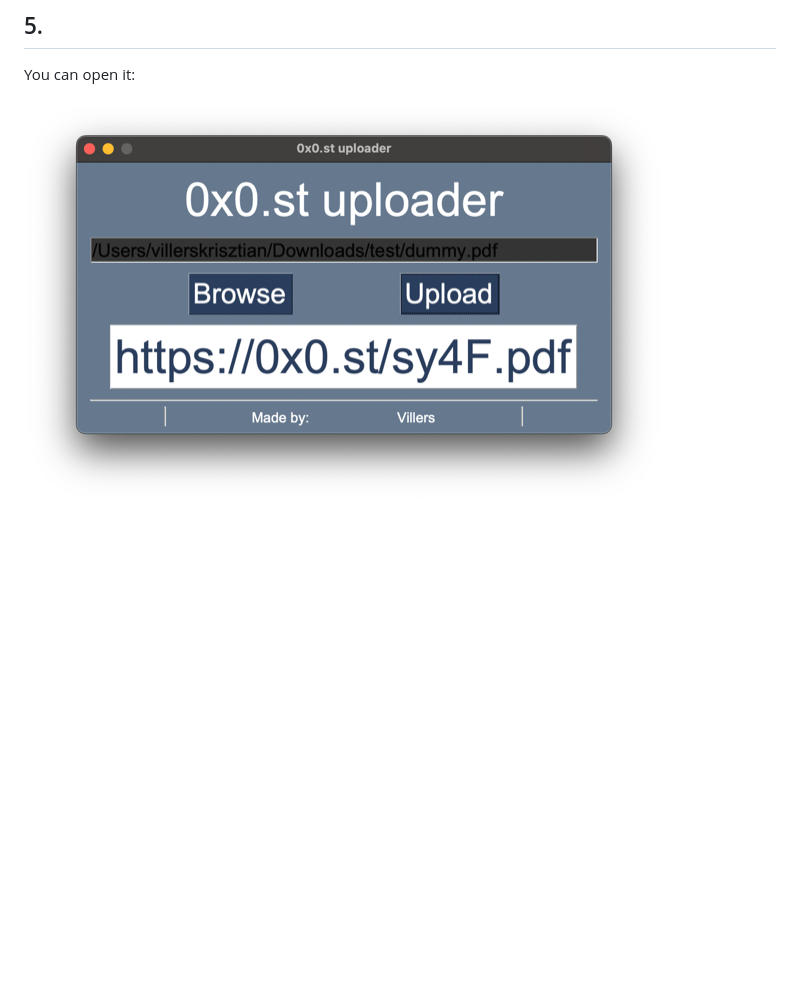
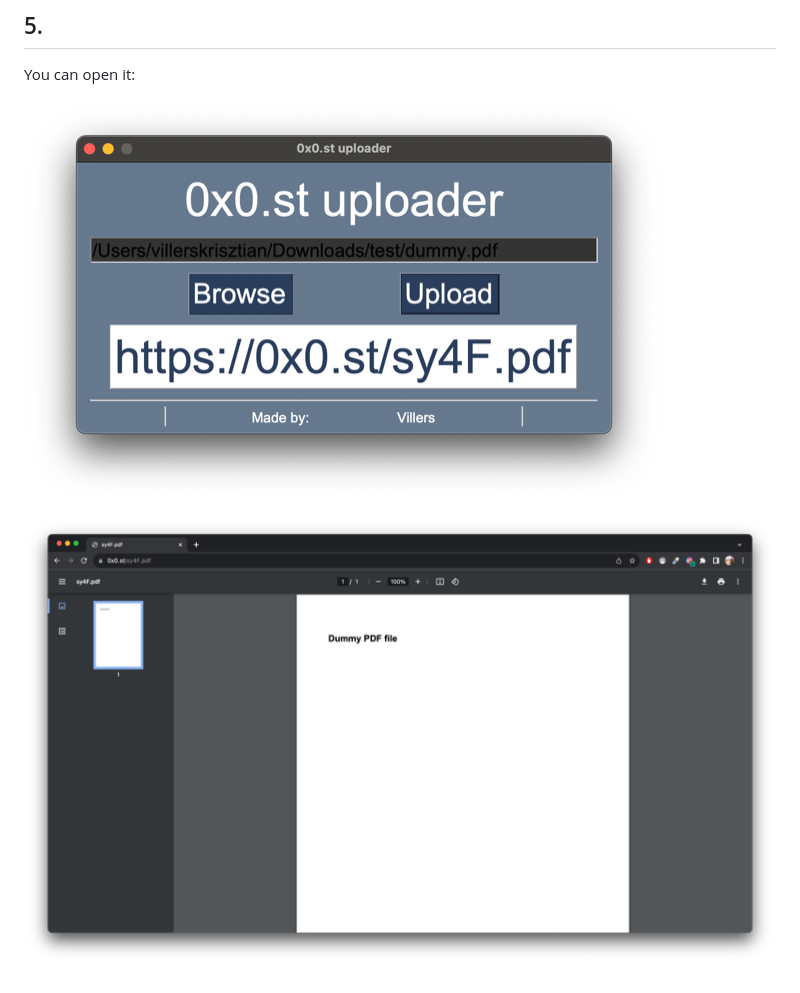
Before and after one commit to notvillers/0x0-uploader, a Markdown page: README.md, the part around the change printed below. GitHub-like rendering; pictures changed too: misc/img/chrome1.png (added); blank space fills up the shorter version.

```diff
--- a/README.md
+++ b/README.md
@@ -27,4 +31,6 @@ Now you can see your generated 0x0.st link:
 ## 5.
 You can open it:
 
-![Screenshot 1](/misc/img/screen5.png)
+![Screenshot 5](/misc/img/screen5.png)
+
+![Chrome 1](/misc/img/chrome1.png)
```
Also changed, not shown: other parts of README.md (+7 -3 lines).
